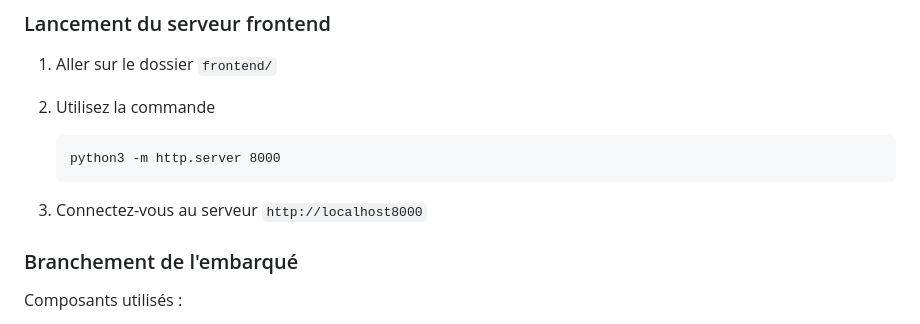
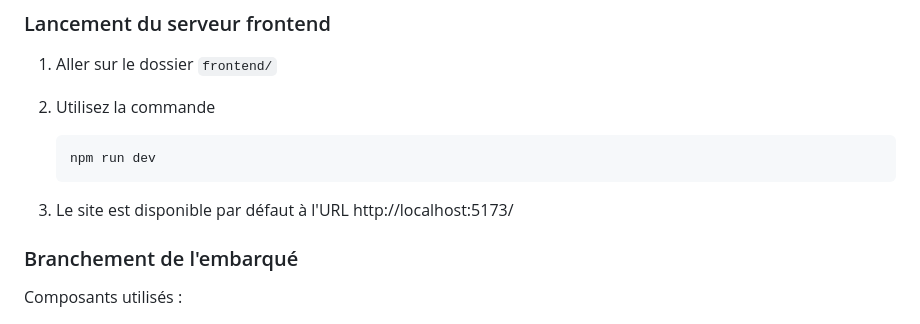
Before and after one commit to fr3m2h/washing-mechine, a Markdown page: README.md, the part around the change. Rendered like a GitHub page.

````diff
--- a/README.md
+++ b/README.md
@@ -34,10 +34,10 @@ Notre applications et site web seront là pour afficher les informations recueil
 2. Utilisez la commande
 
     ```
-    python3 -m http.server 8000
+    npm run dev
     ```
+3. Le site est disponible par défaut à l'URL http://localhost:5173/
 
-3. Connectez-vous au serveur `http://localhost8000`
 
 ### Branchement de l'embarqué
 
````
Also changed, not shown: frontend/README.md (deleted, +0 -23 lines).
